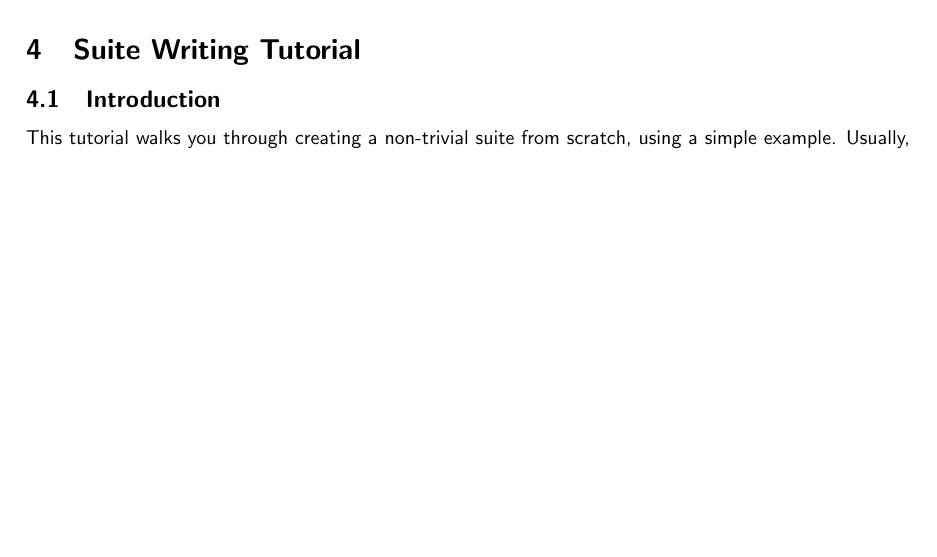
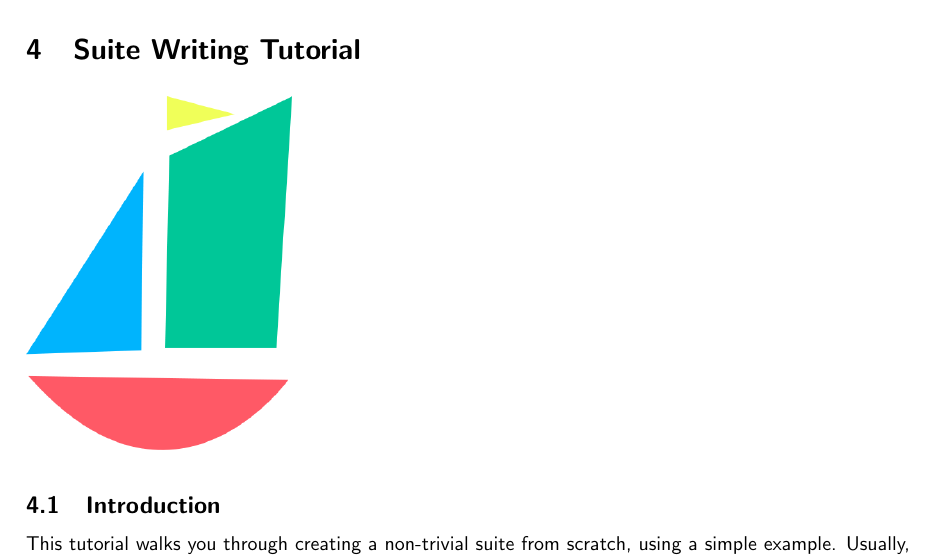
Before and after one commit to oliver-sanders/cylc-tutorial, a LaTeX document (document.tex, which reads suite-writing.tex): part of page 12 of 29, cut so that both start at the same text, the shorter picture padded with empty space. Compiled offline with pdfLaTeX.

Commit message:
Add boat picture

```diff
--- a/suite-writing.tex
+++ b/suite-writing.tex
@@ -1,6 +1,10 @@
 
 \section{Suite Writing Tutorial}
 \label{Suite Writing Tutorial}
+
+\begin{figure}[htp]
+\includegraphics[width=0.3\columnwidth]{resources/suite-writing.png}
+\end{figure}
 
 \subsection{Introduction}
 
```
Also changed, not shown: resources/original/suite-writing.svg (added), resources/suite-writing.png (added).
